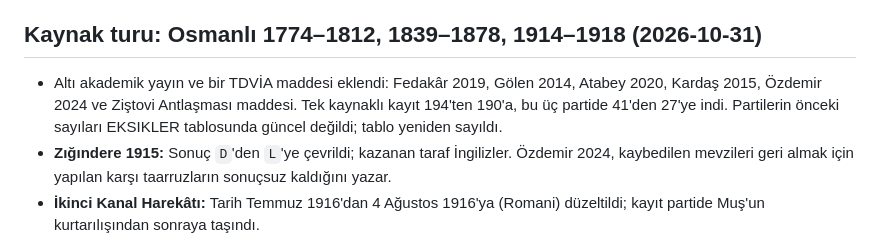
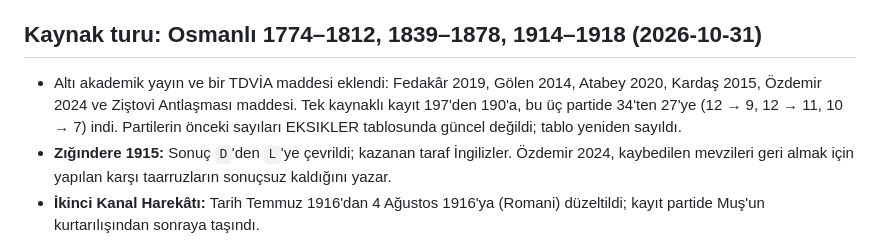
Before and after one commit to aniyazigny/battles-of-the-turks, a Markdown page: docs/KARARLAR.md, the part around the change. Drawn GitHub-style.

Commit message:
KARARLAR: kaynak turu sayıları düzeltildi
Co-Authored-By: Claude Opus 5.5 <noreply@anthropic.com>
Claude-Session: https://claude.ai/code/session_01FMZLFQGd1KdCWs7hhG49i6

```diff
--- a/docs/KARARLAR.md
+++ b/docs/KARARLAR.md
@@ -366,7 +366,7 @@ Tablo 400'e uzatıldıktan sonra İtalya, Kuzey Afrika, Malta, İspanya, Pannoni
 - `check_battle_owners.py`: bir yeni uyuşmazlık çıktı, zararsız. Nice 1543 artık Milano'ya (İspanya) düşüyor; şehir Savoya'nındı.
 
 ## Kaynak turu: Osmanlı 1774–1812, 1839–1878, 1914–1918 (2026-10-31)
-- Altı akademik yayın ve bir TDVİA maddesi eklendi: Fedakâr 2019, Gölen 2014, Atabey 2020, Kardaş 2015, Özdemir 2024 ve Ziştovi Antlaşması maddesi. Tek kaynaklı kayıt 194'ten 190'a, bu üç partide 41'den 27'ye indi. Partilerin önceki sayıları EKSIKLER tablosunda güncel değildi; tablo yeniden sayıldı.
+- Altı akademik yayın ve bir TDVİA maddesi eklendi: Fedakâr 2019, Gölen 2014, Atabey 2020, Kardaş 2015, Özdemir 2024 ve Ziştovi Antlaşması maddesi. Tek kaynaklı kayıt 197'den 190'a, bu üç partide 34'ten 27'ye (12 → 9, 12 → 11, 10 → 7) indi. Partilerin önceki sayıları EKSIKLER tablosunda güncel değildi; tablo yeniden sayıldı.
 - **Zığındere 1915:** Sonuç `D`'den `L`'ye çevrildi; kazanan taraf İngilizler. Özdemir 2024, kaybedilen mevzileri geri almak için yapılan karşı taarruzların sonuçsuz kaldığını yazar.
 - **İkinci Kanal Harekâtı:** Tarih Temmuz 1916'dan 4 Ağustos 1916'ya (Romani) düzeltildi; kayıt partide Muş'un kurtarılışından sonraya taşındı.
 - **Grahova:** Tarih Mayıs 1858'e daraltıldı.
```
